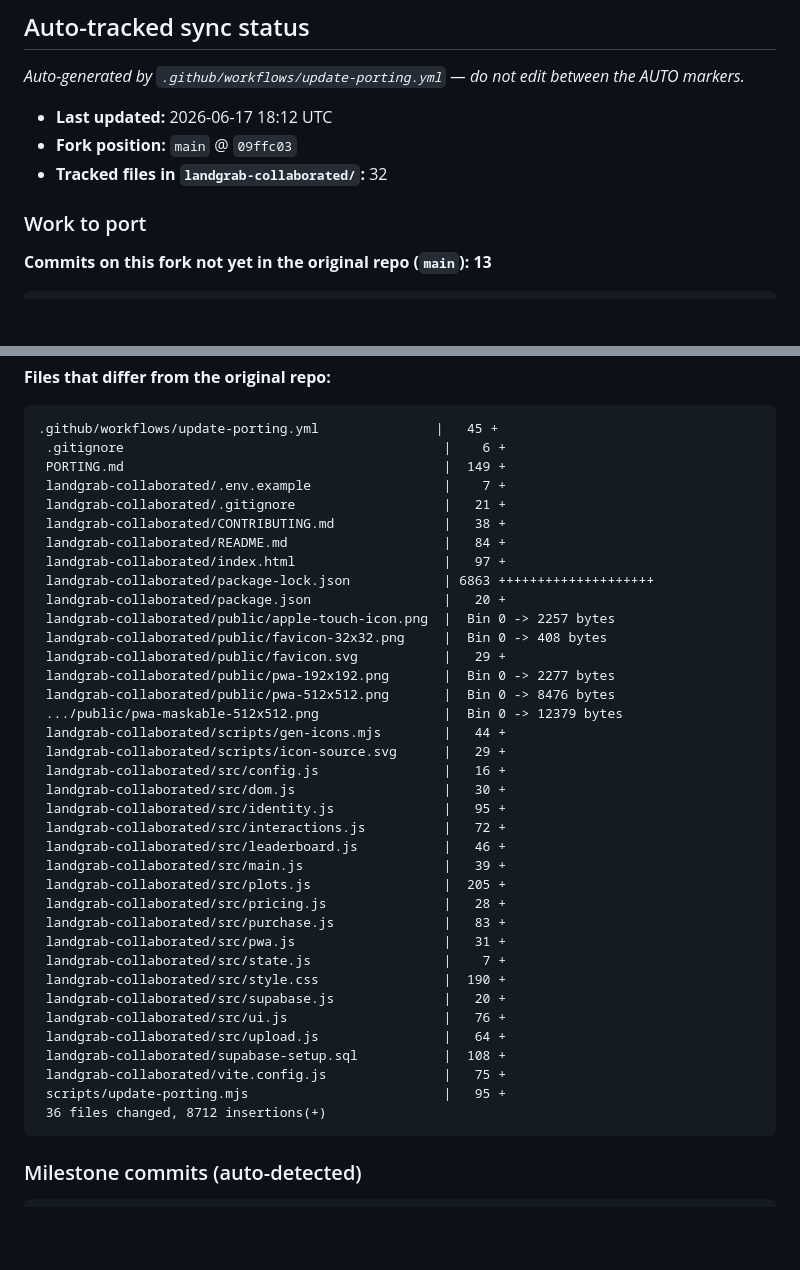
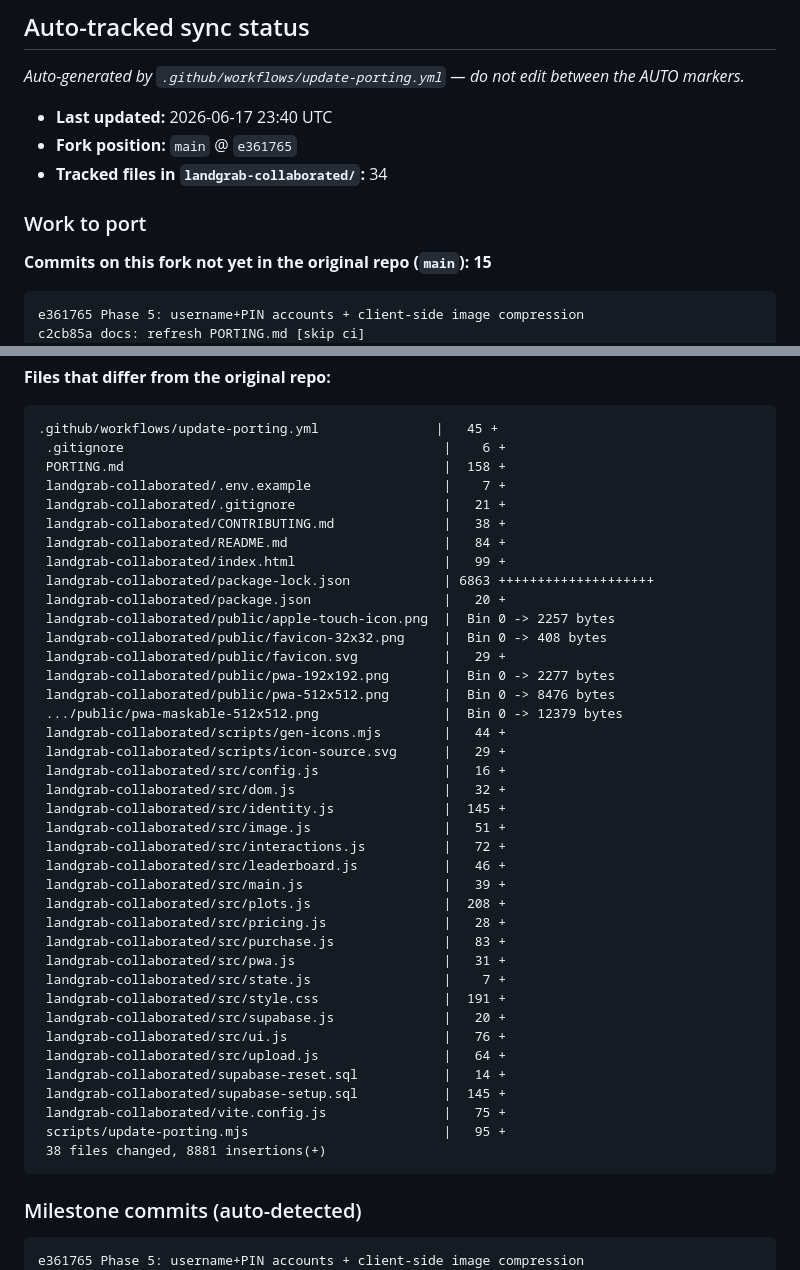
Before and after one commit to edgelander/Games, a Markdown page: PORTING.md, 2 parts joined by grey strips. Drawn GitHub-style; blank space fills up the shorter version.

Commit message:
docs: refresh PORTING.md [skip ci]

````diff
--- a/PORTING.md
+++ b/PORTING.md
@@ -41,15 +41,17 @@ Apple App Store ToS + illegal content) and keep the app online — not editorial
 <!-- AUTO:BEGIN -->
 _Auto-generated by `.github/workflows/update-porting.yml` — do not edit between the AUTO markers._
 
-- **Last updated:** 2026-06-17 18:12 UTC
-- **Fork position:** `main` @ `09ffc03`
-- **Tracked files in `landgrab-collaborated/`:** 32
+- **Last updated:** 2026-06-17 23:40 UTC
+- **Fork position:** `main` @ `e361765`
+- **Tracked files in `landgrab-collaborated/`:** 34
 
 ### Work to port
 
-**Commits on this fork not yet in the original repo (`main`): 13**
+**Commits on this fork not yet in the original repo (`main`): 15**
 
 ```
+e361765 Phase 5: username+PIN accounts + client-side image compression
+c2cb85a docs: refresh PORTING.md [skip ci]
 09ffc03 PWA: auto-update so clients refresh without clearing cache
 bdab6bd docs: refresh PORTING.md [skip ci]
 eda311e Fix: leaderboard panel had no close control
@@ -70,12 +72,12 @@ fb341e2 Add manual workflow_dispatch trigger to PORTING refresh
 ```
 .github/workflows/update-porting.yml               |   45 +
  .gitignore                                         |    6 +
- PORTING.md                                         |  149 +
+ PORTING.md                                         |  158 +
  landgrab-collaborated/.env.example                 |    7 +
  landgrab-collaborated/.gitignore                   |   21 +
  landgrab-collaborated/CONTRIBUTING.md              |   38 +
  landgrab-collaborated/README.md                    |   84 +
- landgrab-collaborated/index.html                   |   97 +
+ landgrab-collaborated/index.html                   |   99 +
  landgrab-collaborated/package-lock.json            | 6863 ++++++++++++++++++++
  landgrab-collaborated/package.json                 |   20 +
  landgrab-collaborated/public/apple-touch-icon.png  |  Bin 0 -> 2257 bytes
@@ -87,29 +89,32 @@ fb341e2 Add manual workflow_dispatch trigger to PORTING refresh
  landgrab-collaborated/scripts/gen-icons.mjs        |   44 +
  landgrab-collaborated/scripts/icon-source.svg      |   29 +
  landgrab-collaborated/src/config.js                |   16 +
- landgrab-collaborated/src/dom.js                   |   30 +
- landgrab-collaborated/src/identity.js              |   95 +
+ landgrab-collaborated/src/dom.js                   |   32 +
+ landgrab-collaborated/src/identity.js              |  145 +
+ landgrab-collaborated/src/image.js                 |   51 +
  landgrab-collaborated/src/interactions.js          |   72 +
  landgrab-collaborated/src/leaderboard.js           |   46 +
  landgrab-collaborated/src/main.js                  |   39 +
- landgrab-collaborated/src/plots.js                 |  205 +
+ landgrab-collaborated/src/plots.js                 |  208 +
  landgrab-collaborated/src/pricing.js               |   28 +
  landgrab-collaborated/src/purchase.js              |   83 +
  landgrab-collaborated/src/pwa.js                   |   31 +
  landgrab-collaborated/src/state.js                 |    7 +
- landgrab-collaborated/src/style.css                |  190 +
+ landgrab-collaborated/src/style.css                |  191 +
  landgrab-collaborated/src/supabase.js              |   20 +
  landgrab-collaborated/src/ui.js                    |   76 +
  landgrab-collaborated/src/upload.js                |   64 +
- landgrab-collaborated/supabase-setup.sql           |  108 +
+ landgrab-collaborated/supabase-reset.sql           |   14 +
+ landgrab-collaborated/supabase-setup.sql           |  145 +
  landgrab-collaborated/vite.config.js               |   75 +
  scripts/update-porting.mjs                         |   95 +
- 36 files changed, 8712 insertions(+)
+ 38 files changed, 8881 insertions(+)
 ```
 
 ### Milestone commits (auto-detected)
 
 ```
+e361765 Phase 5: username+PIN accounts + client-side image compression
 0b776c2 Phase 4: meme land-grab game v1 (ownership, wallet, pay-to-overtake, leaderboard)
 7035359 Add PORTING.md with auto-refresh workflow
 409227b Phase 1: make LandGrab installable on iPhone (PWA)
````
